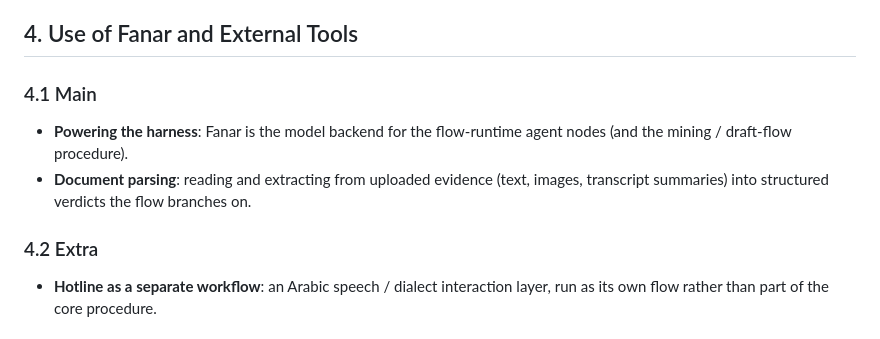
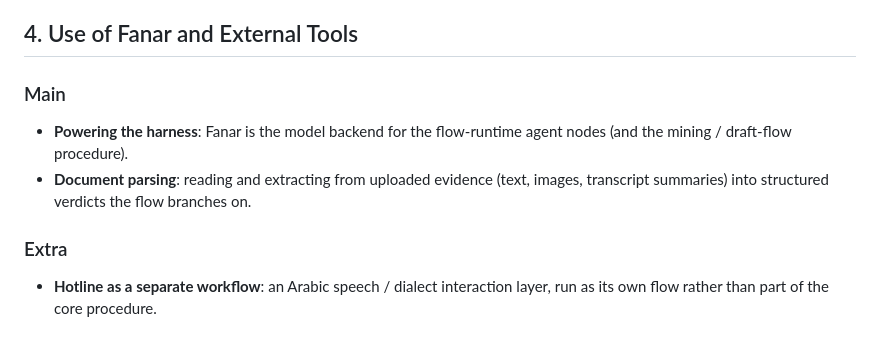
Before and after one commit to ElyasAmri/flowstate, a Markdown page: README.md, the part around the change. Rendered like a GitHub page.

Commit message:
docs(readme): unnumber section 4 subsections

```diff
--- a/README.md
+++ b/README.md
@@ -154,14 +154,14 @@ Maps to the agentic requirement targets:
 
 ## 4. Use of Fanar and External Tools
 
-### 4.1 Main
+### Main
 
 - **Powering the harness**: Fanar is the model backend for the flow-runtime
   agent nodes (and the mining / draft-flow procedure).
 - **Document parsing**: reading and extracting from uploaded evidence (text,
   images, transcript summaries) into structured verdicts the flow branches on.
 
-### 4.2 Extra
+### Extra
 
 - **Hotline as a separate workflow**: an Arabic speech / dialect interaction
   layer, run as its own flow rather than part of the core procedure.
```
